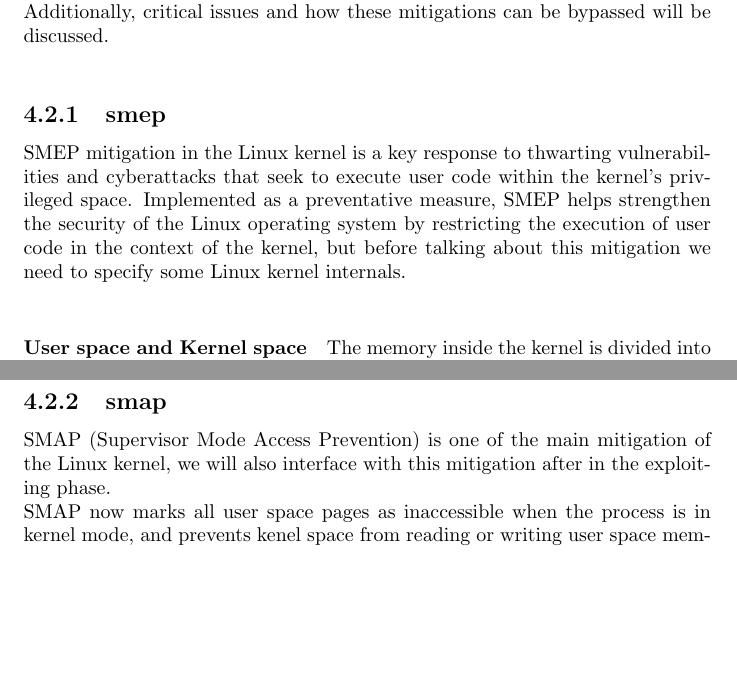
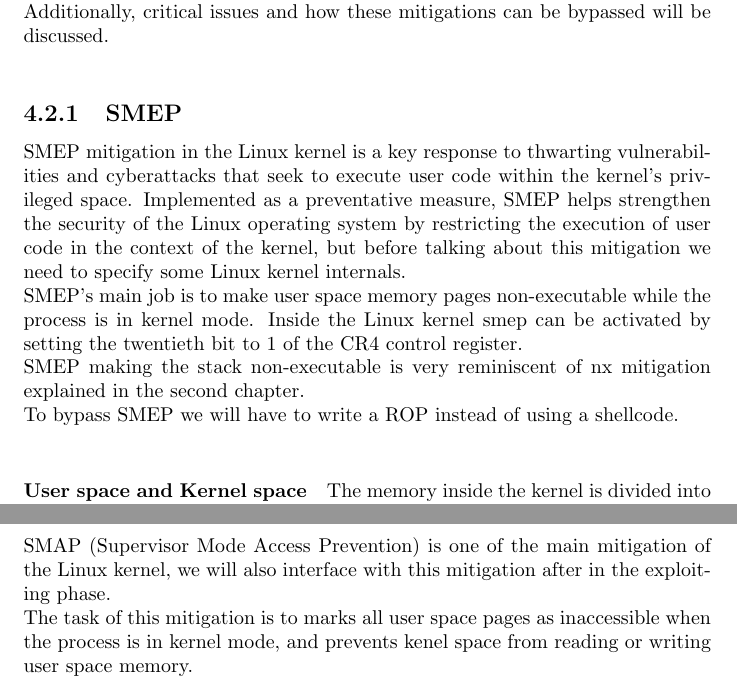
Before and after one commit to Ferr0x/thesis, a LaTeX thesis (main.tex): two parts of pages 54 and 55 of 57, joined at a grey line, cut so that both start at the same text, the shorter picture padded with empty space. Compiled offline with pdfLaTeX.

Commit message:
ended smep and smap

```diff
--- a/main.tex
+++ b/main.tex
@@ -751,8 +751,11 @@ To understand the mitigations the pwntools library help us, in fact there is a f
     \end{itemize}
     We'll see how these mitigations work together to fight against attackers.\newline
     Additionally, critical issues and how these mitigations can be bypassed will be discussed.\newline
-    \subsection{smep}
+    \subsection{SMEP}
     SMEP mitigation in the Linux kernel is a key response to thwarting vulnerabilities and cyberattacks that seek to execute user code within the kernel's privileged space. Implemented as a preventative measure, SMEP helps strengthen the security of the Linux operating system by restricting the execution of user code in the context of the kernel, but before talking about this mitigation we need to specify some Linux kernel internals.\newline
+    SMEP's main job is to make user space memory pages non-executable while the process is in kernel mode. Inside the Linux kernel smep can be activated by setting the twentieth bit to 1 of the CR4 control register.\newline
+    SMEP making the stack non-executable is very reminiscent of nx mitigation explained in the second chapter.\newline
+    To bypass SMEP we will have to write a ROP instead of using a shellcode.\newline
     \paragraph{User space and Kernel space}
     The memory inside the kernel is divided into two parts, user space and kernel space.\newline
     User space is that portion of memory with which the user interfaces, therefore that memory where all the processes generated by the user operate, in this region the permissions will be limited.\newline
@@ -760,10 +763,11 @@ To understand the mitigations the pwntools library help us, in fact there is a f
     Critical operations for the operation of the system are carried out in this region.\newline
     The kernel space is inaccessible directly from users and user applications.\newline
     The only way to communicate between user space and kernel space is through system calls that allow the user to request kernel services.\newline
-    \clearpage
-    \subsection{smap}
+    The main
+
+    \subsection{SMAP}
     SMAP (Supervisor Mode Access Prevention) is one of the main mitigation of the Linux kernel, we will also interface with this mitigation after in the exploiting phase.\newline
-    SMAP now marks all user space pages as inaccessible when the process is in kernel mode, and prevents kenel space from reading or writing user space memory.\newline
+    The task of this mitigation is to marks all user space pages as inaccessible when the process is in kernel mode, and prevents kenel space from reading or writing user space memory.\newline
     SMAP In the linux kernel is enabled by setting the twenty-first bit of Control Register CR4.\newline
 
 
```
Also changed, not shown: main.tex (2 more changed lines).
